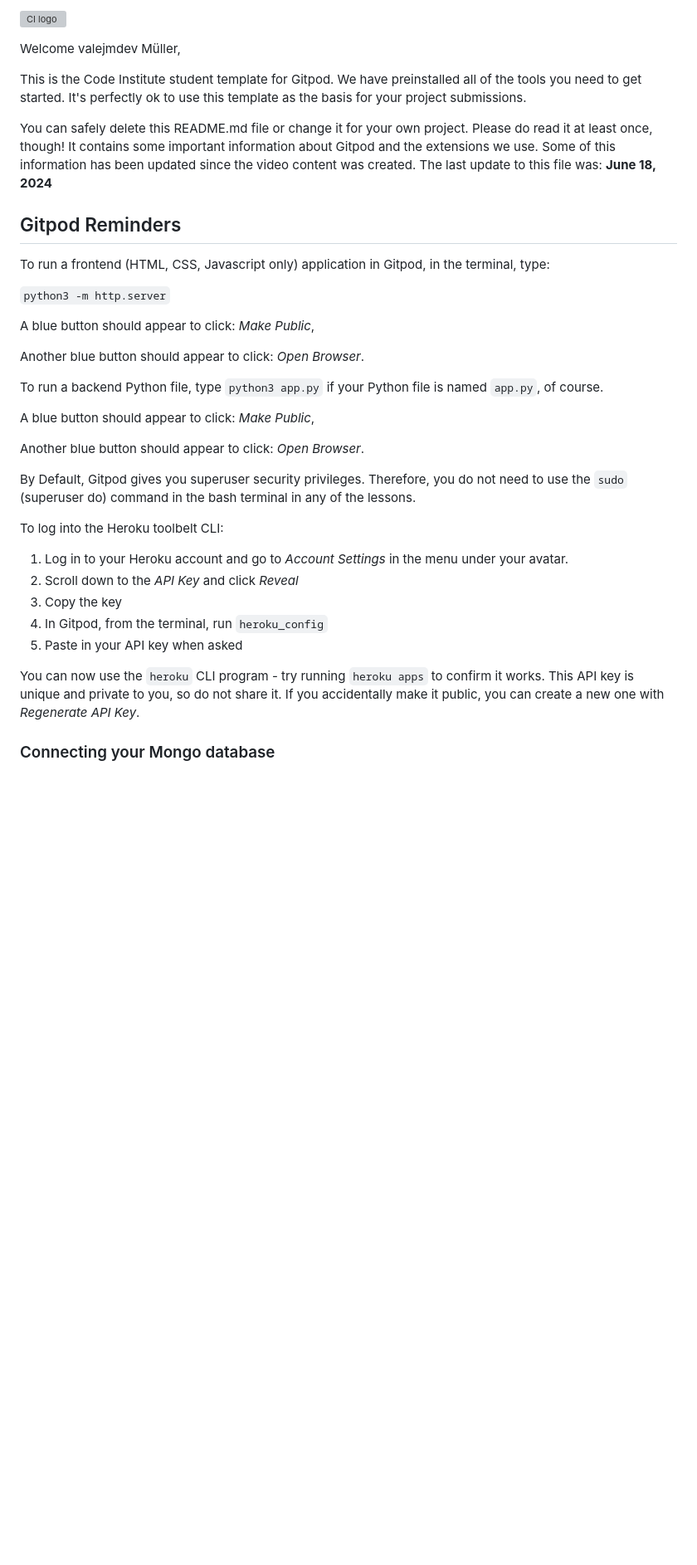
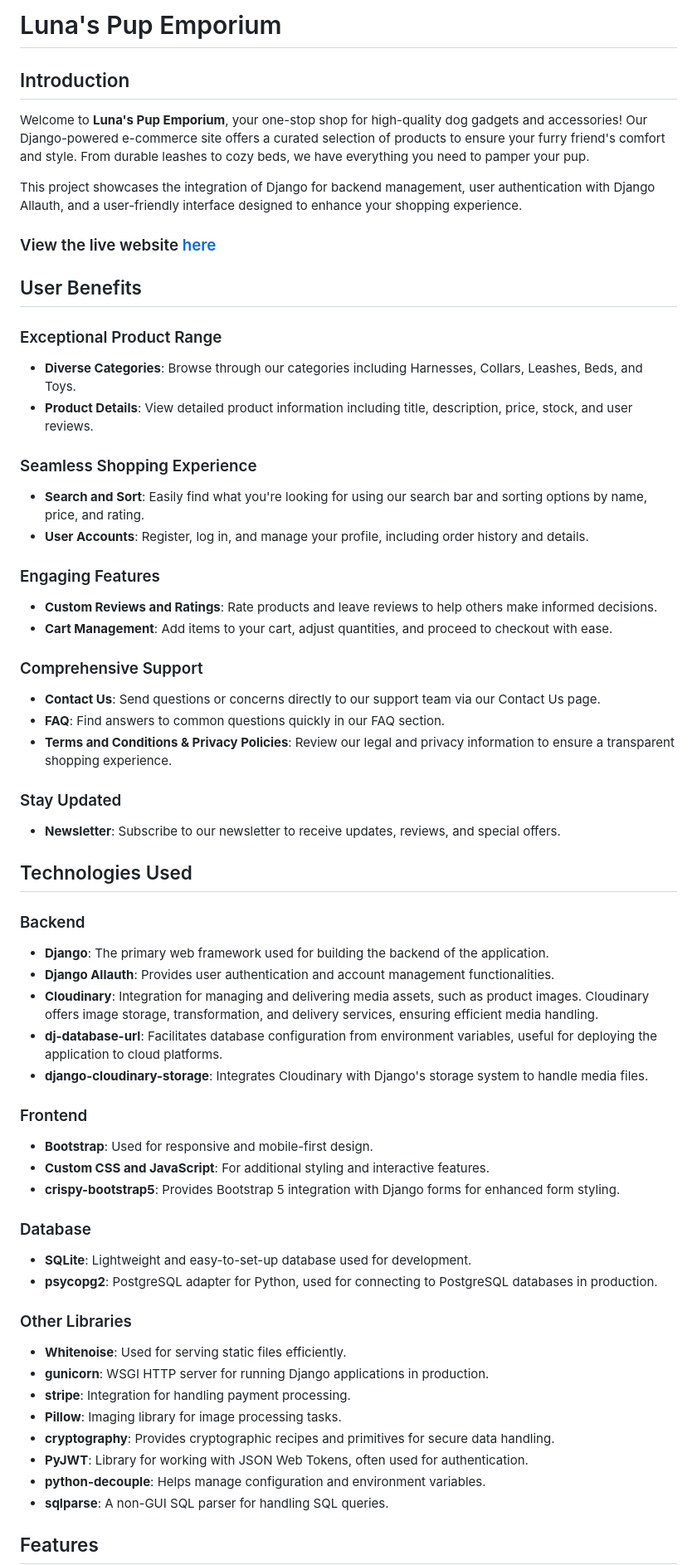
Before and after one commit to valejmdev/Luna-s-Pup-Emporium-pp5, a Markdown page: README.md, the part around one of its changes. Shown at 83% size. GitHub-like rendering; blank space fills up the shorter version; grey boxes are pictures that could not be loaded.

Commit message:
add first information for the readme.md

```diff
--- a/README.md
+++ b/README.md
@@ -1,38 +1,62 @@
-![CI logo](https://codeinstitute.s3.amazonaws.com/fullstack/ci_logo_small.png)
+# Luna's Pup Emporium
 
-Welcome valejmdev Müller,
+## Introduction
 
-This is the Code Institute student template for Gitpod. We have preinstalled all of the tools you need to get started. It's perfectly ok to use this template as the basis for your project submissions.
+Welcome to **Luna's Pup Emporium**, your one-stop shop for high-quality dog gadgets and accessories! Our Django-powered e-commerce site offers a curated selection of products to ensure your furry friend's comfort and style. From durable leashes to cozy beds, we have everything you need to pamper your pup.
 
-You can safely delete this README.md file or change it for your own project. Please do read it at least once, though! It contains some important information about Gitpod and the extensions we use. Some of this information has been updated since the video content was created. The last update to this file was: **June 18, 2024**
+This project showcases the integration of Django for backend management, user authentication with Django Allauth, and a user-friendly interface designed to enhance your shopping experience.
 
-## Gitpod Reminders
+### View the live website [here](https://luna-s-pup-emporium-pp5-c2576a3849ce.herokuapp.com)
 
-To run a frontend (HTML, CSS, Javascript only) application in Gitpod, in the terminal, type:
+## User Benefits
 
-`python3 -m http.server`
+### Exceptional Product Range
+- **Diverse Categories**: Browse through our categories including Harnesses, Collars, Leashes, Beds, and Toys.
+- **Product Details**: View detailed product information including title, description, price, stock, and user reviews.
 
-A blue button should appear to click: _Make Public_,
+### Seamless Shopping Experience
+- **Search and Sort**: Easily find what you're looking for using our search bar and sorting options by name, price, and rating.
+- **User Accounts**: Register, log in, and manage your profile, including order history and details.
 
-Another blue button should appear to click: _Open Browser_.
+### Engaging Features
+- **Custom Reviews and Ratings**: Rate products and leave reviews to help others make informed decisions.
+- **Cart Management**: Add items to your cart, adjust quantities, and proceed to checkout with ease.
 
-To run a backend Python file, type `python3 app.py` if your Python file is named `app.py`, of course.
+### Comprehensive Support
+- **Contact Us**: Send questions or concerns directly to our support team via our Contact Us page.
+- **FAQ**: Find answers to common questions quickly in our FAQ section.
+- **Terms and Conditions & Privacy Policies**: Review our legal and privacy information to ensure a transparent shopping experience.
 
-A blue button should appear to click: _Make Public_,
+### Stay Updated
+- **Newsletter**: Subscribe to our newsletter to receive updates, reviews, and special offers.
 
-Another blue button should appear to click: _Open Browser_.
+## Technologies Used
 
-By Default, Gitpod gives you superuser security privileges. Therefore, you do not need to use the `sudo` (superuser do) command in the bash terminal in any of the lessons.
+### Backend
+- **Django**: The primary web framework used for building the backend of the application.
+- **Django Allauth**: Provides user authentication and account management functionalities.
+- **Cloudinary**: Integration for managing and delivering media assets, such as product images. Cloudinary offers image storage, transformation, and delivery services, ensuring efficient media handling.
+- **dj-database-url**: Facilitates database configuration from environment variables, useful for deploying the application to cloud platforms.
+- **django-cloudinary-storage**: Integrates Cloudinary with Django's storage system to handle media files.
 
-To log into the Heroku toolbelt CLI:
+### Frontend
+- **Bootstrap**: Used for responsive and mobile-first design.
+- **Custom CSS and JavaScript**: For additional styling and interactive features.
+- **crispy-bootstrap5**: Provides Bootstrap 5 integration with Django forms for enhanced form styling.
 
-1. Log in to your Heroku account and go to *Account Settings* in the menu under your avatar.
-2. Scroll down to the *API Key* and click *Reveal*
-3. Copy the key
-4. In Gitpod, from the terminal, run `heroku_config`
-5. Paste in your API key when asked
+### Database
+- **SQLite**: Lightweight and easy-to-set-up database used for development.
+- **psycopg2**: PostgreSQL adapter for Python, used for connecting to PostgreSQL databases in production.
 
-You can now use the `heroku` CLI program - try running `heroku apps` to confirm it works. This API key is unique and private to you, so do not share it. If you accidentally make it public, you can create a new one with _Regenerate API Key_.
+### Other Libraries
+- **Whitenoise**: Used for serving static files efficiently.
+- **gunicorn**: WSGI HTTP server for running Django applications in production.
+- **stripe**: Integration for handling payment processing.
+- **Pillow**: Imaging library for image processing tasks.
+- **cryptography**: Provides cryptographic recipes and primitives for secure data handling.
+- **PyJWT**: Library for working with JSON Web Tokens, often used for authentication.
+- **python-decouple**: Helps manage configuration and environment variables.
+- **sqlparse**: A non-GUI SQL parser for handling SQL queries.
 
-### Connecting your Mongo database
+## Features
 
```
Also changed, not shown: other parts of README.md (+114 -54 lines).
